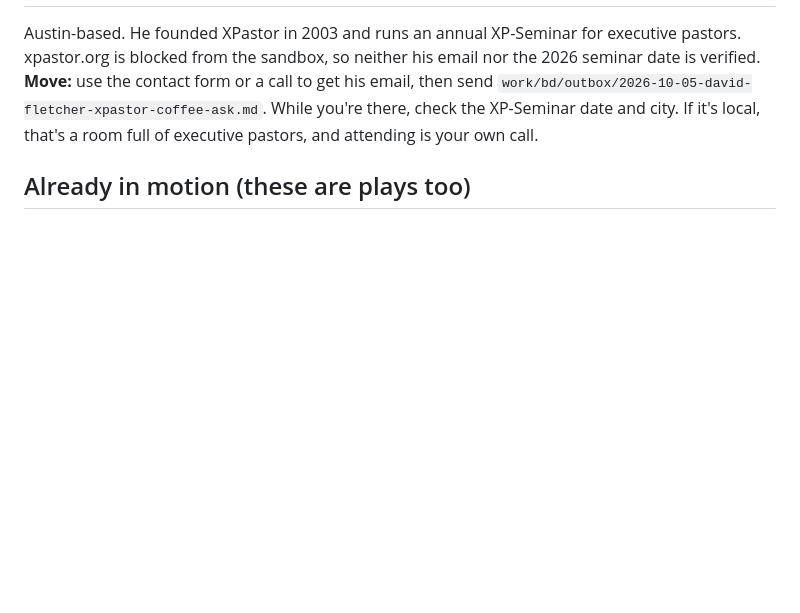
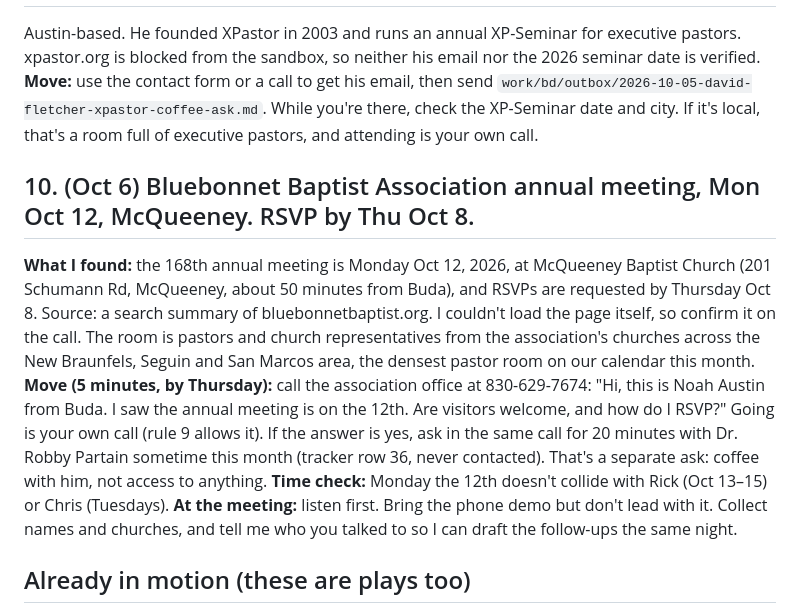
Before and after one commit to noah-austin/InterConnected-Hub, a Markdown page: work/bd/2026-10-03-get-in-the-room-plays.md, the part around the change. Rendered like a GitHub page; blank space fills up the shorter version.

```diff
--- a/work/bd/2026-10-03-get-in-the-room-plays.md
+++ b/work/bd/2026-10-03-get-in-the-room-plays.md
@@ -48,6 +48,11 @@ Elders and deacons in business. They're the thesis users ("needs a roofer"), and
 Austin-based. He founded XPastor in 2003 and runs an annual XP-Seminar for executive pastors. xpastor.org is blocked from the sandbox, so neither his email nor the 2026 seminar date is verified.
 **Move:** use the contact form or a call to get his email, then send `work/bd/outbox/2026-10-05-david-fletcher-xpastor-coffee-ask.md`. While you're there, check the XP-Seminar date and city. If it's local, that's a room full of executive pastors, and attending is your own call.
 
+## 10. (Oct 6) Bluebonnet Baptist Association annual meeting, Mon Oct 12, McQueeney. RSVP by Thu Oct 8.
+**What I found:** the 168th annual meeting is Monday Oct 12, 2026, at McQueeney Baptist Church (201 Schumann Rd, McQueeney, about 50 minutes from Buda), and RSVPs are requested by Thursday Oct 8. Source: a search summary of bluebonnetbaptist.org. I couldn't load the page itself, so confirm it on the call. The room is pastors and church representatives from the association's churches across the New Braunfels, Seguin and San Marcos area, the densest pastor room on our calendar this month.
+**Move (5 minutes, by Thursday):** call the association office at 830-629-7674: "Hi, this is Noah Austin from Buda. I saw the annual meeting is on the 12th. Are visitors welcome, and how do I RSVP?" Going is your own call (rule 9 allows it). If the answer is yes, ask in the same call for 20 minutes with Dr. Robby Partain sometime this month (tracker row 36, never contacted). That's a separate ask: coffee with him, not access to anything. **Time check:** Monday the 12th doesn't collide with Rick (Oct 13–15) or Chris (Tuesdays).
+**At the meeting:** listen first. Bring the phone demo but don't lead with it. Collect names and churches, and tell me who you talked to so I can draft the follow-ups the same night.
+
 ## Already in motion (these are plays too)
 - **Every reply and meeting ends with the referral ask.** The re-approach notes now end with one too: "If this isn't the season, I'd be just as grateful for one name."
 - **Eric Bryant meeting → Gateway Buda** (Kurt Foster or Ricky Echeona).
```
Also changed, not shown: logs/2026-10-06-sonny-daily.md (added, +15 -0 lines), pipeline/tracker.md (+2 -1 lines).
